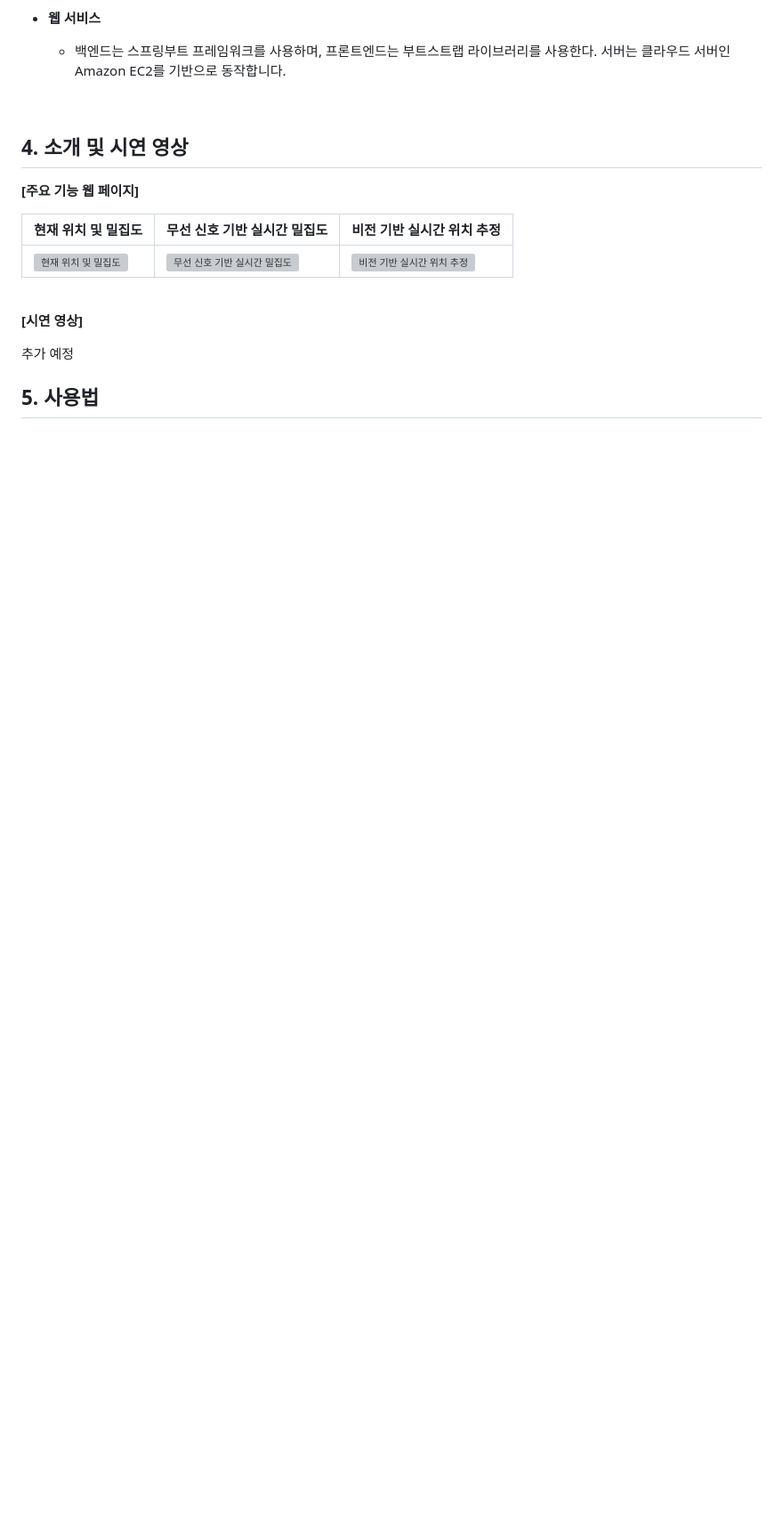
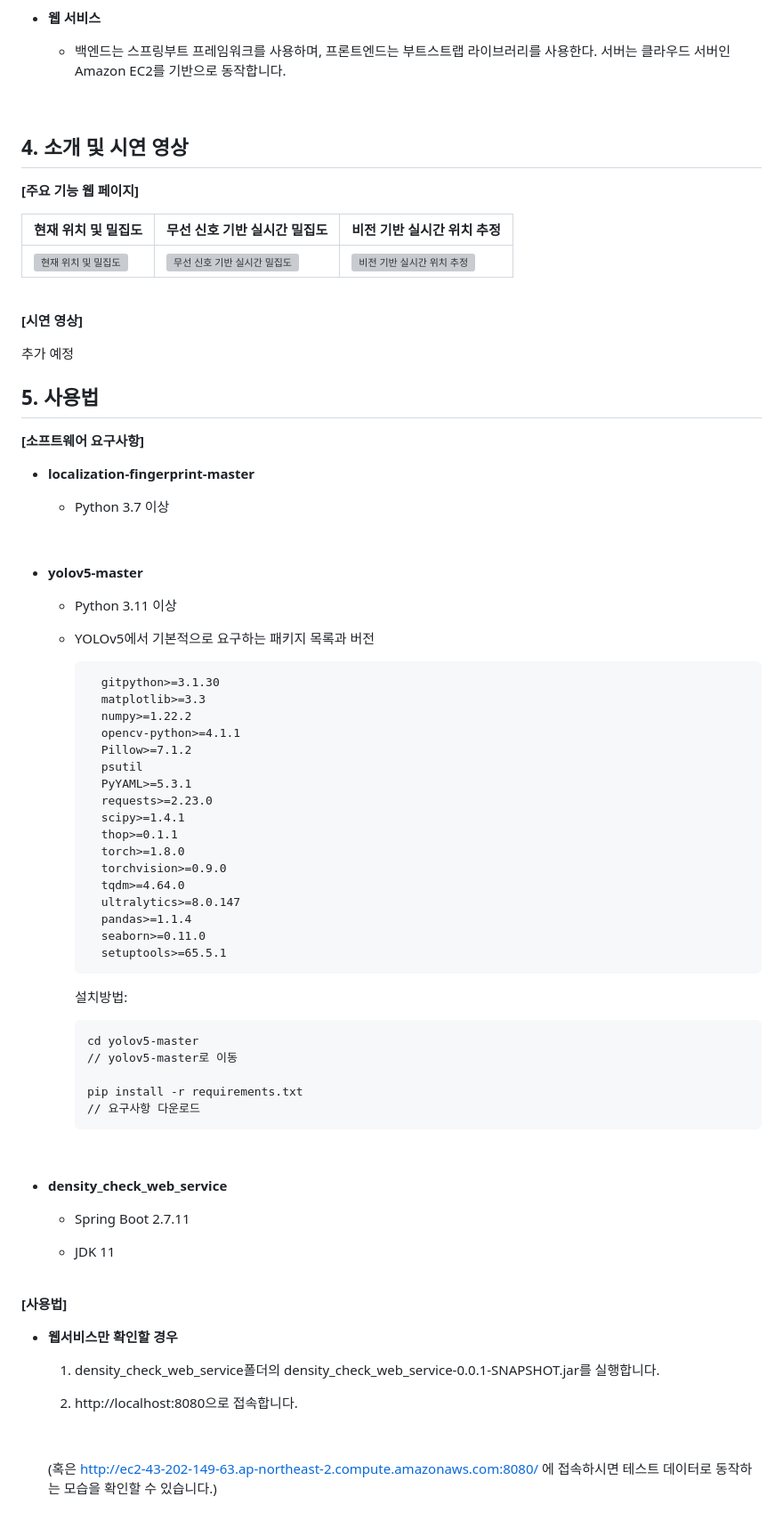
Before and after one commit to pnucse-capstone/capstone-2023-1-35, a Markdown page: README.md, the part around one of its changes. Shown at 89% size. GitHub-like rendering; blank space fills up the shorter version; grey boxes are pictures that could not be loaded.

Commit message:
docs: README.md에 사용법 추가

````diff
--- a/README.md
+++ b/README.md
@@ -90,3 +90,67 @@
 
 
 ## 5. 사용법
+
+**[소프트웨어 요구사항]**
+
+- **localization-fingerprint-master**
+
+	- Python 3.7 이상
+
+<br>
+
+- **yolov5-master**
+
+	- Python 3.11 이상
+
+	- YOLOv5에서 기본적으로 요구하는 패키지 목록과 버전
+
+			gitpython>=3.1.30
+			matplotlib>=3.3
+			numpy>=1.22.2
+			opencv-python>=4.1.1
+			Pillow>=7.1.2
+			psutil
+			PyYAML>=5.3.1
+			requests>=2.23.0
+			scipy>=1.4.1
+			thop>=0.1.1
+			torch>=1.8.0
+			torchvision>=0.9.0
+			tqdm>=4.64.0
+			ultralytics>=8.0.147
+			pandas>=1.1.4
+			seaborn>=0.11.0
+			setuptools>=65.5.1
+
+		설치방법:
+		```bash
+		cd yolov5-master
+		// yolov5-master로 이동
+
+		pip install -r requirements.txt
+		// 요구사항 다운로드
+		```
+
+<br>
+
+- **density_check_web_service**
+
+	- Spring Boot 2.7.11
+
+	- JDK 11
+
+<br>
+
+**[사용법]**
+
+- **웹서비스만 확인할 경우**
+
+	1. density_check_web_service폴더의 density_check_web_service-0.0.1-SNAPSHOT.jar를 실행합니다.
+
+	2. http://localhost:8080으로 접속합니다.
+
+	<br>
+
+	(혹은 http://ec2-43-202-149-63.ap-northeast-2.compute.amazonaws.com:8080/ 에 접속하시면 테스트 데이터로 동작하는 모습을 확인할 수 있습니다.)
+
````
Also changed, not shown: other parts of README.md (+71 -0 lines).
